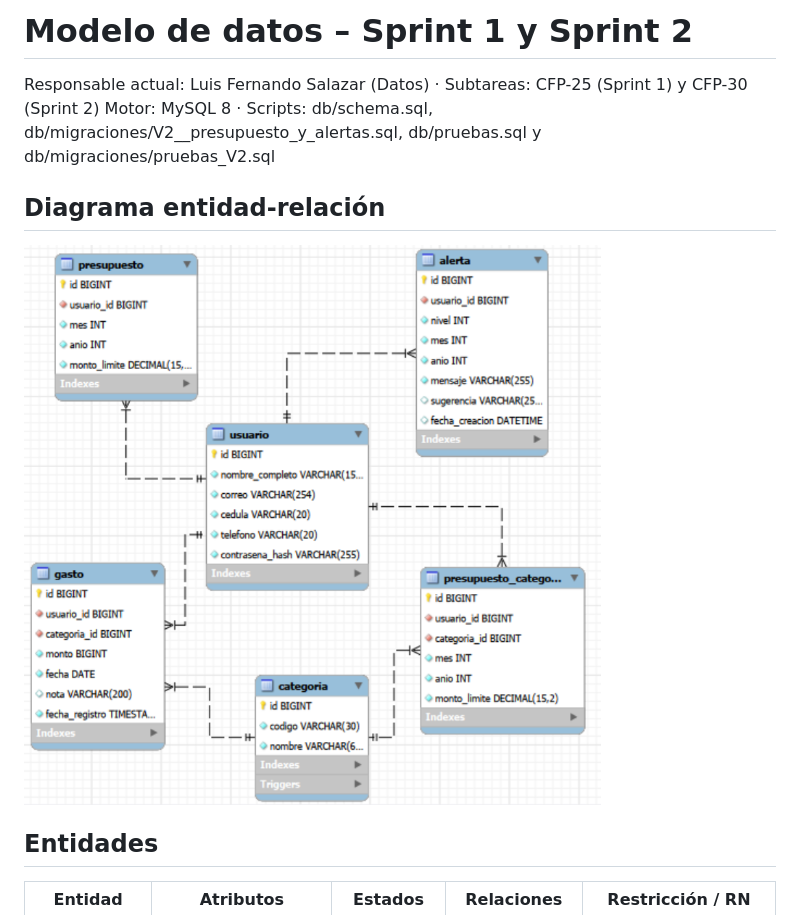
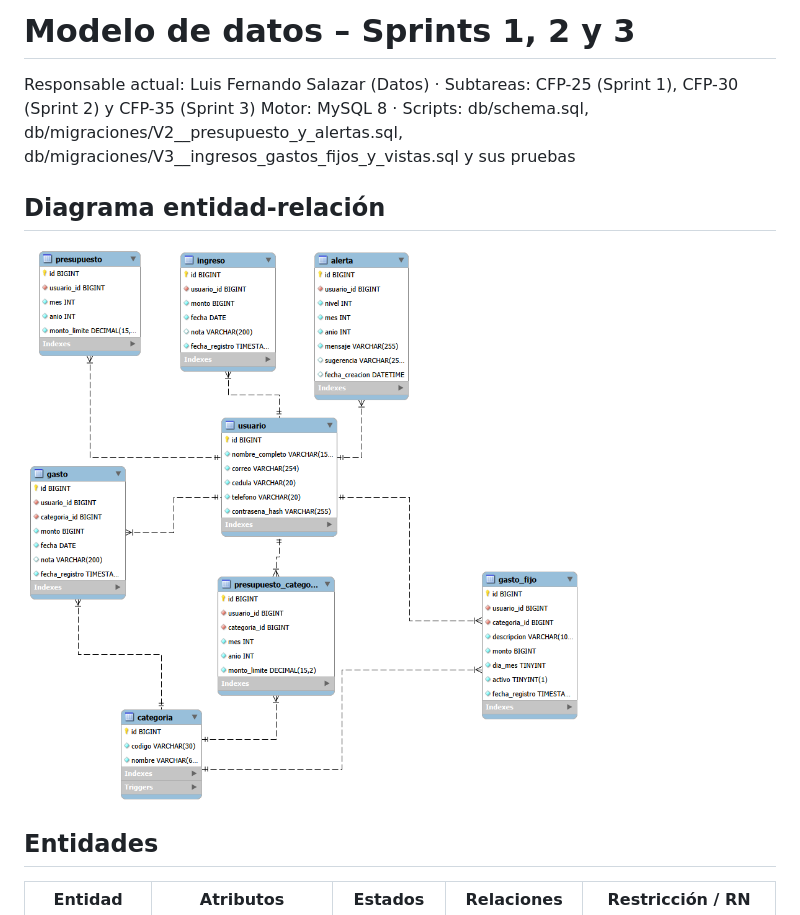
Before and after one commit to LuisFSalazarG/cfp-control-financiero, a Markdown page: docs/modelo-datos.md, the part around one of its changes. GitHub-like rendering; pictures changed too: docs/diagrama-er.png.

Commit message:
feat(CFP-35): agrega ingresos, gastos fijos, vistas del Dashboard y datos semilla

```diff
--- a/docs/modelo-datos.md
+++ b/docs/modelo-datos.md
@@ -1,7 +1,7 @@
-# Modelo de datos – Sprint 1 y Sprint 2
+# Modelo de datos – Sprints 1, 2 y 3
 
-Responsable actual: Luis Fernando Salazar (Datos) · Subtareas: CFP-25 (Sprint 1) y CFP-30 (Sprint 2)
-Motor: MySQL 8 · Scripts: db/schema.sql, db/migraciones/V2__presupuesto_y_alertas.sql, db/pruebas.sql y db/migraciones/pruebas_V2.sql
+Responsable actual: Luis Fernando Salazar (Datos) · Subtareas: CFP-25 (Sprint 1), CFP-30 (Sprint 2) y CFP-35 (Sprint 3)
+Motor: MySQL 8 · Scripts: db/schema.sql, db/migraciones/V2__presupuesto_y_alertas.sql, db/migraciones/V3__ingresos_gastos_fijos_y_vistas.sql y sus pruebas
 
 ## Diagrama entidad-relación
 
```
Also changed, not shown: other parts of docs/modelo-datos.md (+20 -4 lines), docs/evidencias/CFP-35/captura-01-creacion.png (added), docs/evidencias/CFP-35/captura-02-pruebas.png (added), docs/evidencias/CFP-35/captura-03-backend.png (added), docs/evidencias/CFP-35/captura-04-semilla.png (added), 4 other files.
